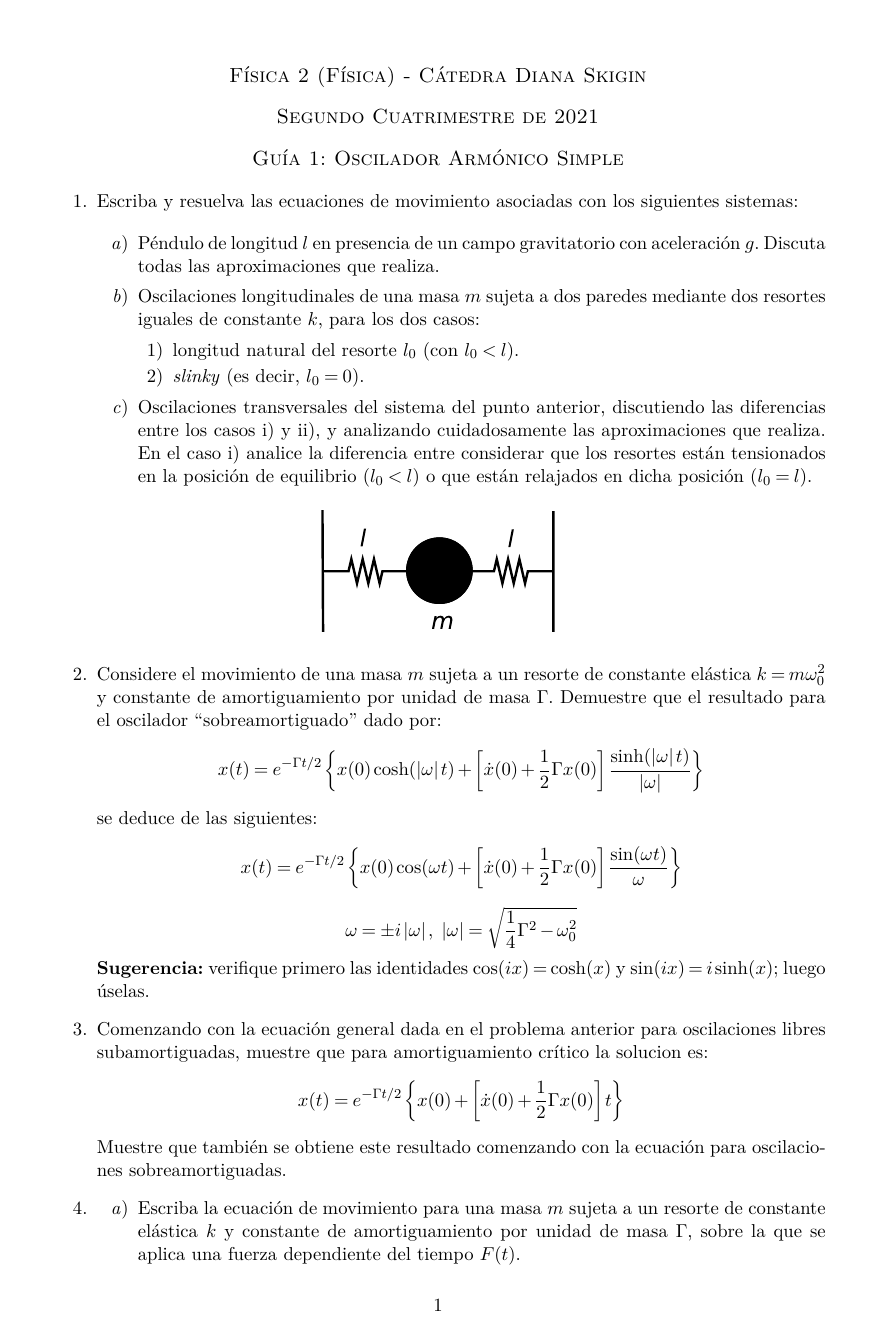
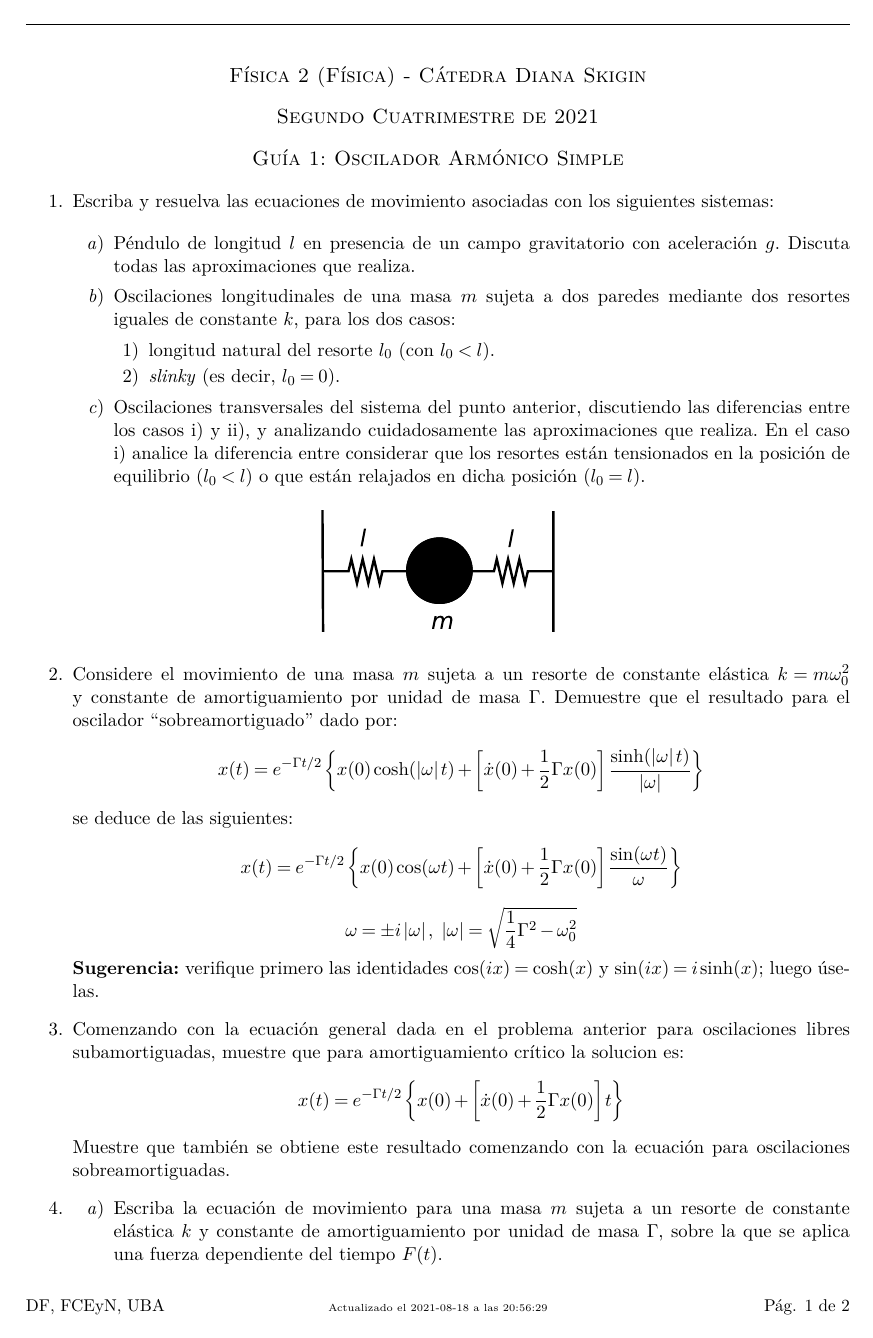
Before and after one commit to petcheme/fisica-guias, a LaTeX document (f2-g1_oscilador_armonico.tex): page 1 of 2. Compiled offline with pdfLaTeX.

Commit message:
Actualizacion Guia 1 (TEX y PDF)

```diff
--- a/f2-g1_oscilador_armonico.tex
+++ b/f2-g1_oscilador_armonico.tex
@@ -6,22 +6,25 @@
 \usepackage{babel}
     \addto\shorthandsspanish{\spanishdeactivate{~<>}}
     \decimalpoint
+\usepackage[style=iso]{datetime2}
+\usepackage{fancyhdr}
 \usepackage{float}
 \usepackage[T1]{fontenc}
 \usepackage[a4paper]{geometry}
-    \geometry{verbose,tmargin=3cm,bmargin=2cm,lmargin=2.5cm,rmargin=2.5cm}
+    \geometry{verbose,tmargin=3cm,bmargin=2cm,lmargin=2cm,rmargin=2cm}
 \usepackage{graphicx}
 \usepackage[utf8]{inputenc}
+\usepackage{lastpage}
 \usepackage{mathptmx}
 \usepackage{units}
 
 % tipo de fuente
 \usepackage{lmodern}
 
-\makeatletter
-
-\makeatother
-
+\pagestyle{fancy}
+\lfoot{\small DF, FCEyN, UBA}
+\cfoot{\tiny Actualizado el {\today} a las {\DTMcurrenttime}}
+\rfoot{\small Pág. {\thepage} de \pageref{LastPage}}
 
 \begin{document}
 
```
Also changed, not shown: pdfs/f2-g1_oscilador_armonico.pdf.
